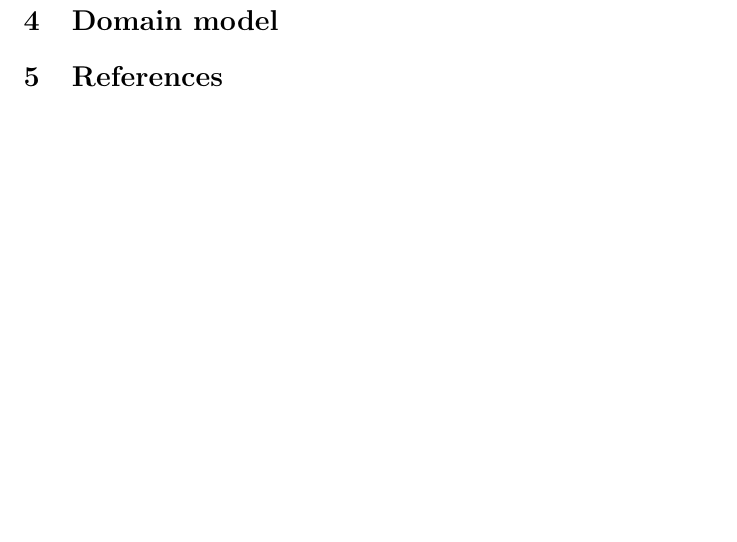
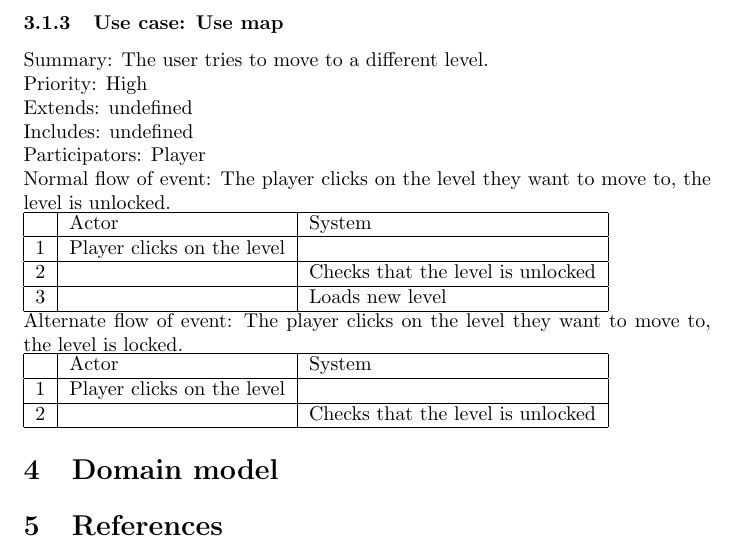
Before and after one commit to craxido/OOPP-TDA367-DIT212, a LaTeX document (RAD.tex): part of page 3 of 3, cut at the place of the change, the shorter picture padded with empty space. Compiled offline with pdfLaTeX.

Commit message:
Use case: Use map

```diff
--- a/RAD.tex
+++ b/RAD.tex
@@ -86,6 +86,27 @@ Alternate flow: The player clicks on the upgrade but does not have enough money.
     2 & & Checks that the player has enough money to buy the upgrade \\ \hline
 \end{tabular}
 
+\subsubsection{Use case: Use map}
+Summary: The user tries to move to a different level.\\
+Priority: High\\
+Extends: undefined\\
+Includes: undefined\\
+Participators: Player \\
+Normal flow of event: The player clicks on the level they want to move to, the level is unlocked.\\
+\begin{tabular}{|c|l|l|} \hline
+      & Actor & System \\ \hline
+    1 & Player clicks on the level & \\ \hline
+    2 & & Checks that the level is unlocked \\ \hline
+    3 & & Loads new level \\ \hline
+\end{tabular} \\
+Alternate flow of event: The player clicks on the level they want to move to, the level is locked.\\
+\begin{tabular}{|c|l|l|} \hline
+      & Actor & System \\ \hline
+    1 & Player clicks on the level & \\ \hline
+    2 & & Checks that the level is unlocked \\ \hline
+\end{tabular}
+
+
 
 \section{Domain model}
 
```
Also changed, not shown: RAD.pdf.
